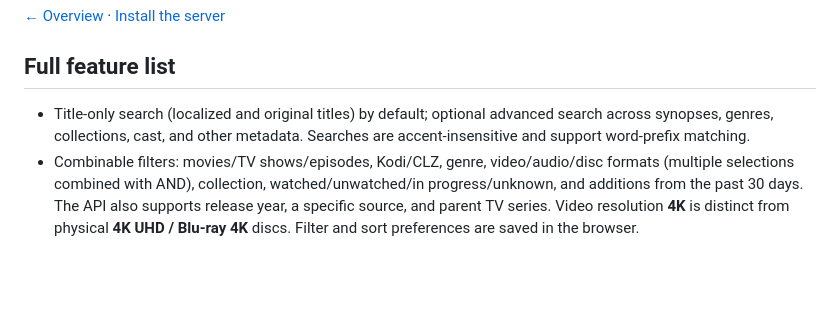
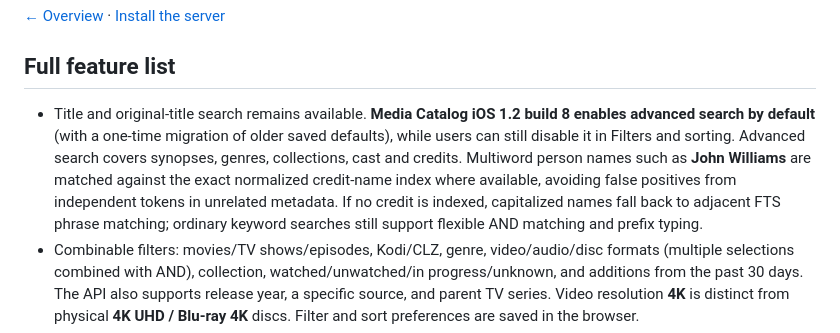
Before and after one commit to albaintor/home-kodi-library, a Markdown page: docs/features.md, the part around the change. Rendered like a GitHub page; blank space fills up the shorter version.

Commit message:
docs(search): describe iOS advanced-search default and exact composer/credit-name matching

```diff
--- a/docs/features.md
+++ b/docs/features.md
@@ -4,7 +4,7 @@
 
 ## Full feature list
 
-- Title-only search (localized and original titles) by default; optional advanced search across synopses, genres, collections, cast, and other metadata. Searches are accent-insensitive and support word-prefix matching.
+- Title and original-title search remains available. **Media Catalog iOS 1.2 build 8 enables advanced search by default** (with a one-time migration of older saved defaults), while users can still disable it in Filters and sorting. Advanced search covers synopses, genres, collections, cast and credits. Multiword person names such as **John Williams** are matched against the exact normalized credit-name index where available, avoiding false positives from independent tokens in unrelated metadata. If no credit is indexed, capitalized names fall back to adjacent FTS phrase matching; ordinary keyword searches still support flexible AND matching and prefix typing.
 - Combinable filters: movies/TV shows/episodes, Kodi/CLZ, genre, video/audio/disc formats (multiple selections combined with AND), collection, watched/unwatched/in progress/unknown, and additions from the past 30 days. The API also supports release year, a specific source, and parent TV series. Video resolution **4K** is distinct from physical **4K UHD / Blu-ray 4K** discs. Filter and sort preferences are saved in the browser.
 - Sort by title, date added, year, rating, or last watched, in ascending or descending order. Infinite scrolling loads batches of 60 items, with a fallback button and recovery after errors.
 - Poster grid and list views; detailed media pages with ratings, synopses, physical editions, Kodi files, resume positions, and playback history.
```
